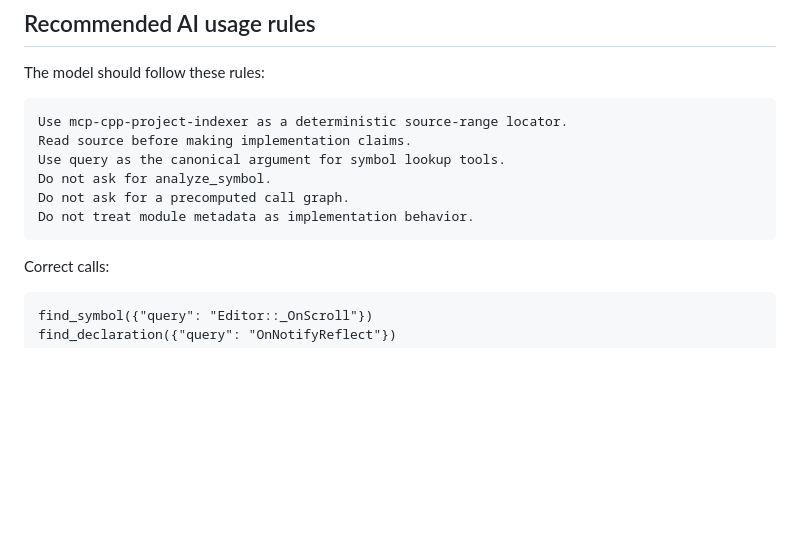
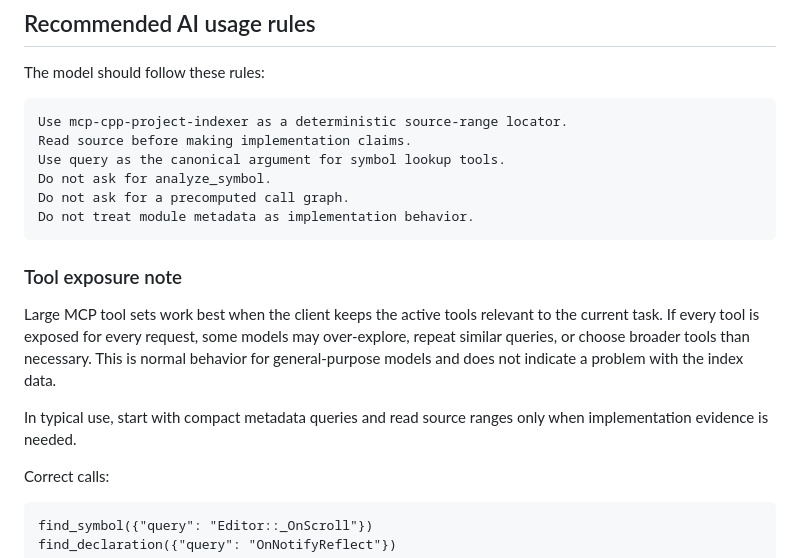
Before and after one commit to mef-programming/mcp-cpp-project-indexer, a Markdown page: readme.md, the part around the change. Drawn GitHub-style; blank space fills up the shorter version.

Commit message:
Document focused MCP tool exposure guidance

````diff
--- a/readme.md
+++ b/readme.md
@@ -1203,6 +1203,17 @@ Do not ask for analyze_symbol.
 Do not ask for a precomputed call graph.
 Do not treat module metadata as implementation behavior.
 ```
+
+### Tool exposure note
+
+Large MCP tool sets work best when the client keeps the active tools relevant to
+the current task. If every tool is exposed for every request, some models may
+over-explore, repeat similar queries, or choose broader tools than necessary.
+This is normal behavior for general-purpose models and does not indicate a
+problem with the index data.
+
+In typical use, start with compact metadata queries and read source ranges only
+when implementation evidence is needed.
 
 Correct calls:
 
````
